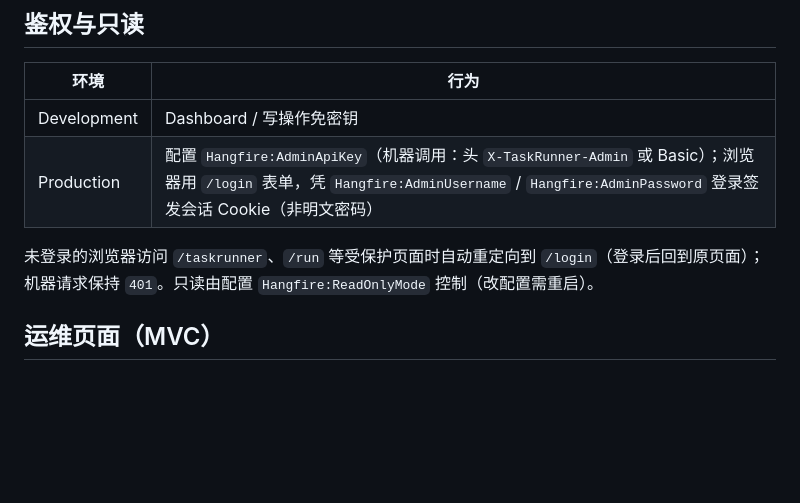
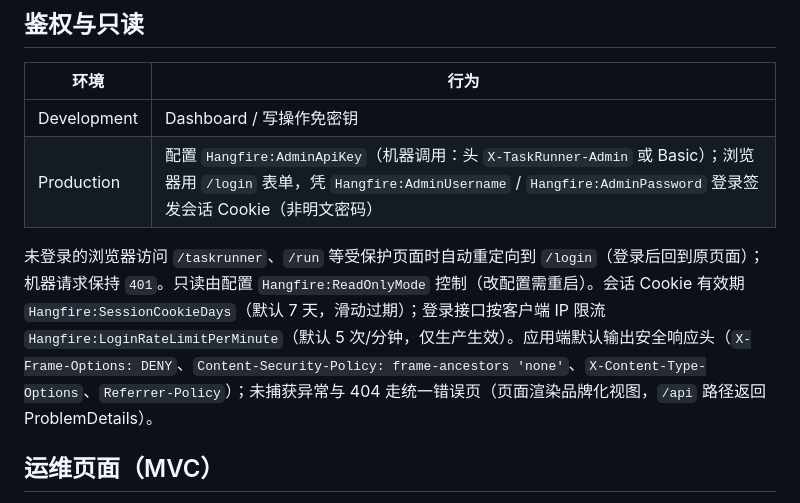
Before and after one commit to ShenHaoCore/TaskRunner, a Markdown page: README.md, the part around the change. Drawn GitHub-style; blank space fills up the shorter version.

Commit message:
docs: CHANGELOG 3.10.0 未发布条目；README 补安全头、错误页与新配置项说明

```diff
--- a/README.md
+++ b/README.md
@@ -34,7 +34,7 @@ dotnet run --project src/TaskRunner.Api
 | Development | Dashboard / 写操作免密钥 |
 | Production | 配置 `Hangfire:AdminApiKey`（机器调用：头 `X-TaskRunner-Admin` 或 Basic）；浏览器用 `/login` 表单，凭 `Hangfire:AdminUsername` / `Hangfire:AdminPassword` 登录签发会话 Cookie（非明文密码） |
 
-未登录的浏览器访问 `/taskrunner`、`/run` 等受保护页面时自动重定向到 `/login`（登录后回到原页面）；机器请求保持 `401`。只读由配置 `Hangfire:ReadOnlyMode` 控制（改配置需重启）。
+未登录的浏览器访问 `/taskrunner`、`/run` 等受保护页面时自动重定向到 `/login`（登录后回到原页面）；机器请求保持 `401`。只读由配置 `Hangfire:ReadOnlyMode` 控制（改配置需重启）。会话 Cookie 有效期 `Hangfire:SessionCookieDays`（默认 7 天，滑动过期）；登录接口按客户端 IP 限流 `Hangfire:LoginRateLimitPerMinute`（默认 5 次/分钟，仅生产生效）。应用端默认输出安全响应头（`X-Frame-Options: DENY`、`Content-Security-Policy: frame-ancestors 'none'`、`X-Content-Type-Options`、`Referrer-Policy`）；未捕获异常与 404 走统一错误页（页面渲染品牌化视图，`/api` 路径返回 ProblemDetails）。
 
 ## 运维页面（MVC）
 
```
Also changed, not shown: CHANGELOG.md (+39 -0 lines).
